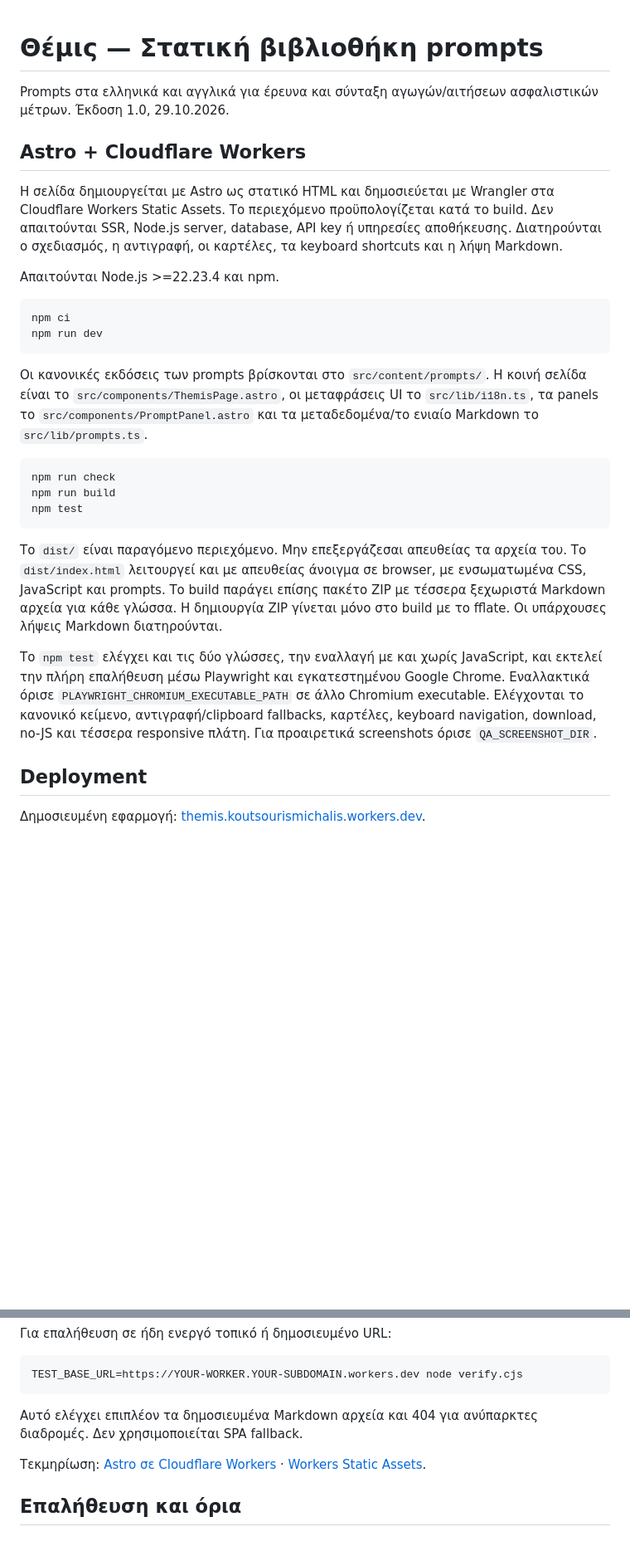
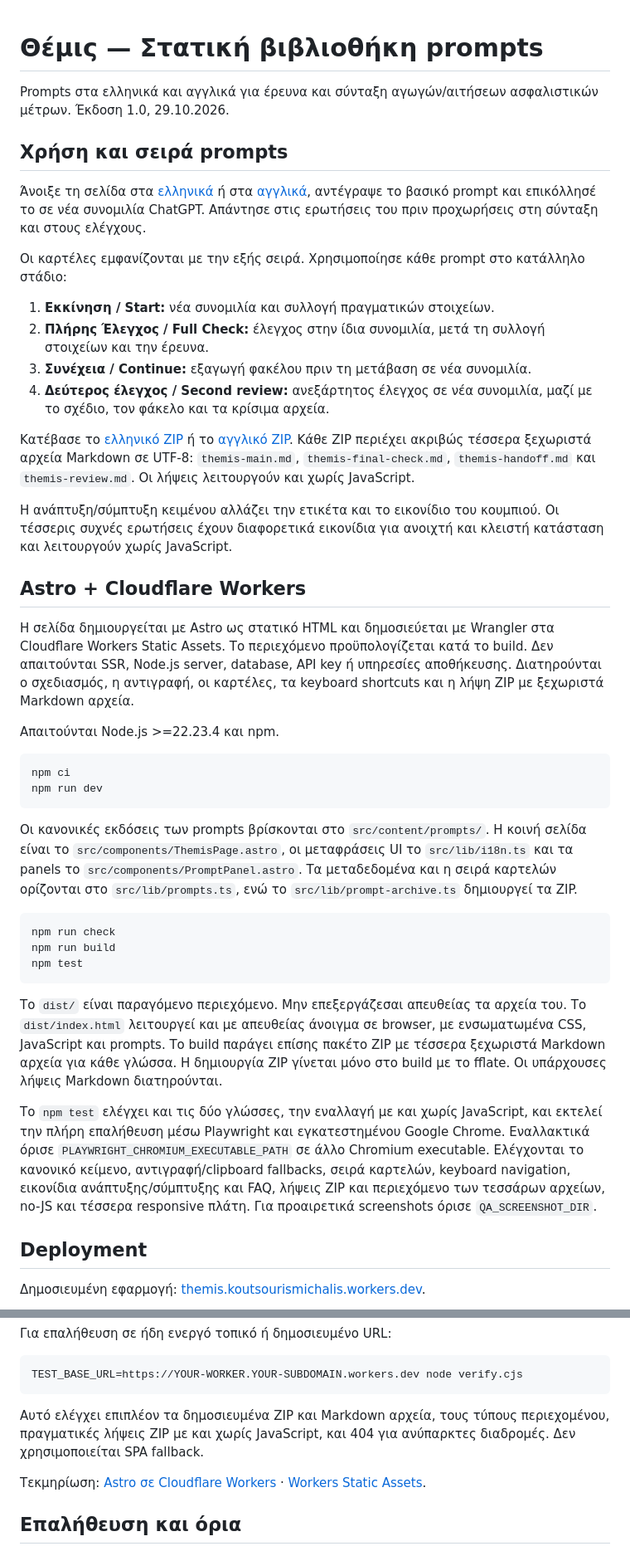
Before and after one commit to michailkoutsouris/themis-ai, a Markdown page: README.el.md, 2 parts joined by grey strips. Shown at 83% size. Rendered like a GitHub page; blank space fills up the shorter version.

Commit message:
Refresh bilingual READMEs with prompt order and ZIP usage

````diff
--- a/README.el.md
+++ b/README.el.md
@@ -2,9 +2,24 @@
 
 Prompts στα ελληνικά και αγγλικά για έρευνα και σύνταξη αγωγών/αιτήσεων ασφαλιστικών μέτρων. Έκδοση 1.0, 29.10.2026.
 
+## Χρήση και σειρά prompts
+
+Άνοιξε τη σελίδα στα [ελληνικά](https://themis.koutsourismichalis.workers.dev/) ή στα [αγγλικά](https://themis.koutsourismichalis.workers.dev/en/), αντέγραψε το βασικό prompt και επικόλλησέ το σε νέα συνομιλία ChatGPT. Απάντησε στις ερωτήσεις του πριν προχωρήσεις στη σύνταξη και στους ελέγχους.
+
+Οι καρτέλες εμφανίζονται με την εξής σειρά. Χρησιμοποίησε κάθε prompt στο κατάλληλο στάδιο:
+
+1. **Εκκίνηση / Start:** νέα συνομιλία και συλλογή πραγματικών στοιχείων.
+2. **Πλήρης Έλεγχος / Full Check:** έλεγχος στην ίδια συνομιλία, μετά τη συλλογή στοιχείων και την έρευνα.
+3. **Συνέχεια / Continue:** εξαγωγή φακέλου πριν τη μετάβαση σε νέα συνομιλία.
+4. **Δεύτερος έλεγχος / Second review:** ανεξάρτητος έλεγχος σε νέα συνομιλία, μαζί με το σχέδιο, τον φάκελο και τα κρίσιμα αρχεία.
+
+Κατέβασε το [ελληνικό ZIP](https://themis.koutsourismichalis.workers.dev/themis-prompts.zip) ή το [αγγλικό ZIP](https://themis.koutsourismichalis.workers.dev/en/themis-prompts-en.zip). Κάθε ZIP περιέχει ακριβώς τέσσερα ξεχωριστά αρχεία Markdown σε UTF-8: `themis-main.md`, `themis-final-check.md`, `themis-handoff.md` και `themis-review.md`. Οι λήψεις λειτουργούν και χωρίς JavaScript.
+
+Η ανάπτυξη/σύμπτυξη κειμένου αλλάζει την ετικέτα και το εικονίδιο του κουμπιού. Οι τέσσερις συχνές ερωτήσεις έχουν διαφορετικά εικονίδια για ανοιχτή και κλειστή κατάσταση και λειτουργούν χωρίς JavaScript.
+
 ## Astro + Cloudflare Workers
 
-Η σελίδα δημιουργείται με Astro ως στατικό HTML και δημοσιεύεται με Wrangler στα Cloudflare Workers Static Assets. Το περιεχόμενο προϋπολογίζεται κατά το build. Δεν απαιτούνται SSR, Node.js server, database, API key ή υπηρεσίες αποθήκευσης. Διατηρούνται ο σχεδιασμός, η αντιγραφή, οι καρτέλες, τα keyboard shortcuts και η λήψη Markdown.
+Η σελίδα δημιουργείται με Astro ως στατικό HTML και δημοσιεύεται με Wrangler στα Cloudflare Workers Static Assets. Το περιεχόμενο προϋπολογίζεται κατά το build. Δεν απαιτούνται SSR, Node.js server, database, API key ή υπηρεσίες αποθήκευσης. Διατηρούνται ο σχεδιασμός, η αντιγραφή, οι καρτέλες, τα keyboard shortcuts και η λήψη ZIP με ξεχωριστά Markdown αρχεία.
 
 Απαιτούνται Node.js >=22.23.4 και npm.
 
@@ -13,7 +28,7 @@ npm ci
 npm run dev
 ```
 
-Οι κανονικές εκδόσεις των prompts βρίσκονται στο `src/content/prompts/`. Η κοινή σελίδα είναι το `src/components/ThemisPage.astro`, οι μεταφράσεις UI το `src/lib/i18n.ts`, τα panels το `src/components/PromptPanel.astro` και τα μεταδεδομένα/το ενιαίο Markdown το `src/lib/prompts.ts`.
+Οι κανονικές εκδόσεις των prompts βρίσκονται στο `src/content/prompts/`. Η κοινή σελίδα είναι το `src/components/ThemisPage.astro`, οι μεταφράσεις UI το `src/lib/i18n.ts` και τα panels το `src/components/PromptPanel.astro`. Τα μεταδεδομένα και η σειρά καρτελών ορίζονται στο `src/lib/prompts.ts`, ενώ το `src/lib/prompt-archive.ts` δημιουργεί τα ZIP.
 
 ```sh
 npm run check
@@ -23,7 +38,7 @@ npm test
 
 Το `dist/` είναι παραγόμενο περιεχόμενο. Μην επεξεργάζεσαι απευθείας τα αρχεία του. Το `dist/index.html` λειτουργεί και με απευθείας άνοιγμα σε browser, με ενσωματωμένα CSS, JavaScript και prompts. Το build παράγει επίσης πακέτο ZIP με τέσσερα ξεχωριστά Markdown αρχεία για κάθε γλώσσα. Η δημιουργία ZIP γίνεται μόνο στο build με το fflate. Οι υπάρχουσες λήψεις Markdown διατηρούνται.
 
-Το `npm test` ελέγχει και τις δύο γλώσσες, την εναλλαγή με και χωρίς JavaScript, και εκτελεί την πλήρη επαλήθευση μέσω Playwright και εγκατεστημένου Google Chrome. Εναλλακτικά όρισε `PLAYWRIGHT_CHROMIUM_EXECUTABLE_PATH` σε άλλο Chromium executable. Ελέγχονται το κανονικό κείμενο, αντιγραφή/clipboard fallbacks, καρτέλες, keyboard navigation, download, no-JS και τέσσερα responsive πλάτη. Για προαιρετικά screenshots όρισε `QA_SCREENSHOT_DIR`.
+Το `npm test` ελέγχει και τις δύο γλώσσες, την εναλλαγή με και χωρίς JavaScript, και εκτελεί την πλήρη επαλήθευση μέσω Playwright και εγκατεστημένου Google Chrome. Εναλλακτικά όρισε `PLAYWRIGHT_CHROMIUM_EXECUTABLE_PATH` σε άλλο Chromium executable. Ελέγχονται το κανονικό κείμενο, αντιγραφή/clipboard fallbacks, σειρά καρτελών, keyboard navigation, εικονίδια ανάπτυξης/σύμπτυξης και FAQ, λήψεις ZIP και περιεχόμενο των τεσσάρων αρχείων, no-JS και τέσσερα responsive πλάτη. Για προαιρετικά screenshots όρισε `QA_SCREENSHOT_DIR`.
 
 ## Deployment
 
@@ -51,7 +66,7 @@ npm run preview
 TEST_BASE_URL=https://YOUR-WORKER.YOUR-SUBDOMAIN.workers.dev node verify.cjs
 ```
 
-Αυτό ελέγχει επιπλέον τα δημοσιευμένα Markdown αρχεία και 404 για ανύπαρκτες διαδρομές. Δεν χρησιμοποιείται SPA fallback.
+Αυτό ελέγχει επιπλέον τα δημοσιευμένα ZIP και Markdown αρχεία, τους τύπους περιεχομένου, πραγματικές λήψεις ZIP με και χωρίς JavaScript, και 404 για ανύπαρκτες διαδρομές. Δεν χρησιμοποιείται SPA fallback.
 
 Τεκμηρίωση: [Astro σε Cloudflare Workers](https://developers.cloudflare.com/workers/framework-guides/web-apps/astro/) · [Workers Static Assets](https://developers.cloudflare.com/workers/static-assets/).
 
````
Also changed, not shown: other parts of README.el.md (+1 -0 lines), README.md (+49 -31 lines).
